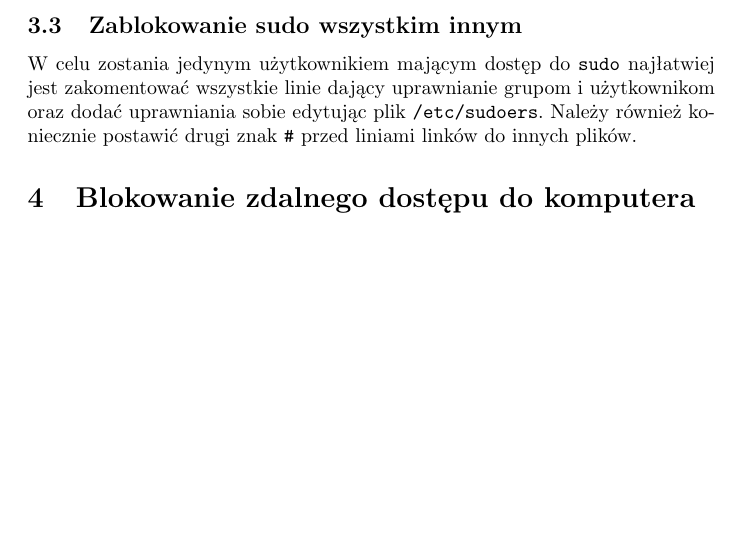
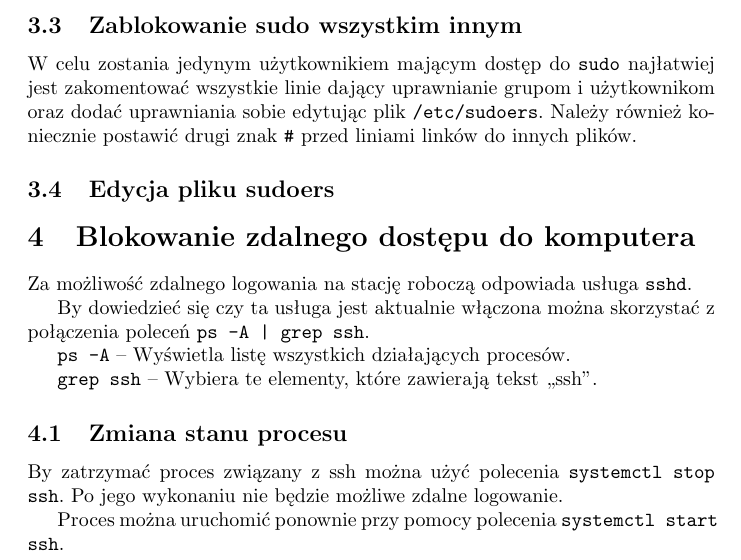
Before and after one commit to SiwyKrzysiek/Sieci-laby-1, a LaTeX document (sprawozdanie_1.tex): part of page 4 of 4, cut so that both start at the same text, the shorter picture padded with empty space. Compiled offline with pdfLaTeX.

Commit message:
Zarządzanie sshd

```diff
--- a/sprawozdanie_1.tex
+++ b/sprawozdanie_1.tex
@@ -63,7 +63,21 @@ Plik ten może posiadać nawiązania do wybranych katalogów. W takiej sytuacji
 \subsection{Zablokowanie sudo wszystkim innym}
 W celu zostania jedynym użytkownikiem mającym dostęp do \texttt{sudo} najłatwiej jest zakomentować wszystkie linie dający uprawnianie grupom i użytkownikom oraz dodać uprawniania sobie edytując plik \texttt{/etc/sudoers}. Należy również koniecznie postawić drugi znak \texttt{\#} przed liniami linków do innych plików.
 
+\subsection{Edycja pliku sudoers}
+
+
 \section{Blokowanie zdalnego dostępu do komputera}
+Za możliwość zdalnego logowania na stację roboczą odpowiada usługa \texttt{sshd}.
+
+By dowiedzieć się czy ta usługa jest aktualnie włączona można skorzystać z połączenia poleceń \texttt{ps -A | grep ssh}. \par{}
+\texttt{ps -A} -- Wyświetla listę wszystkich działających procesów. \par{}
+\texttt{grep ssh} -- Wybiera te elementy, które zawierają tekst ,,ssh''.
+
+\subsection{Zmiana stanu procesu}
+By zatrzymać proces związany z ssh można użyć polecenia \texttt{systemctl stop ssh}. Po jego wykonaniu nie będzie możliwe zdalne logowanie.
+
+Proces można uruchomić ponownie przy pomocy polecenia \texttt{systemctl start ssh}.
+
 
 
 \end{document}
```
Also changed, not shown: sprawozdanie_1.pdf.
